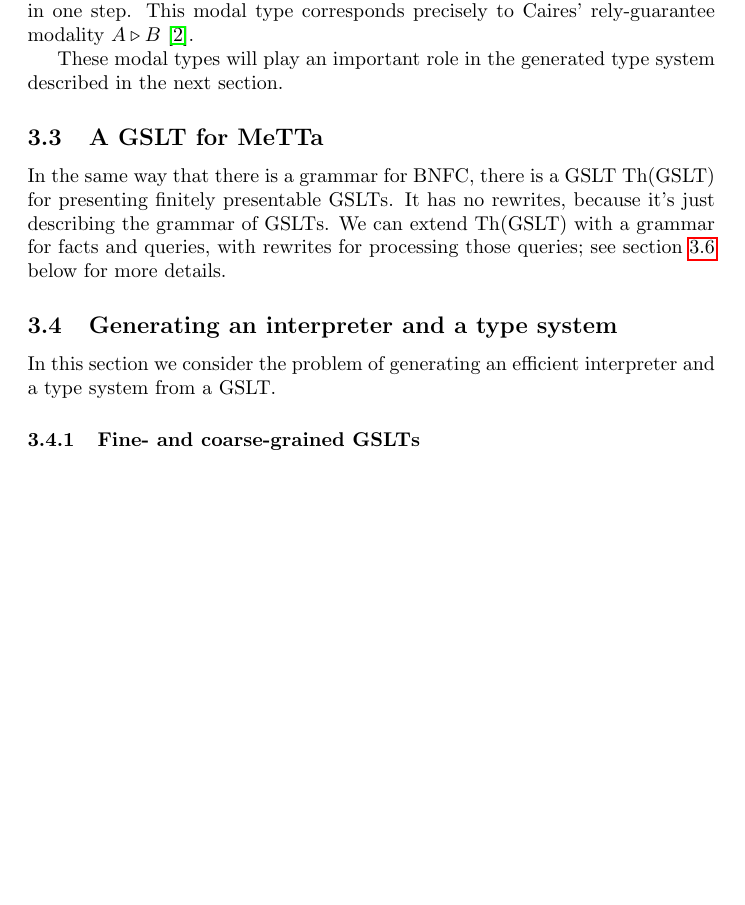
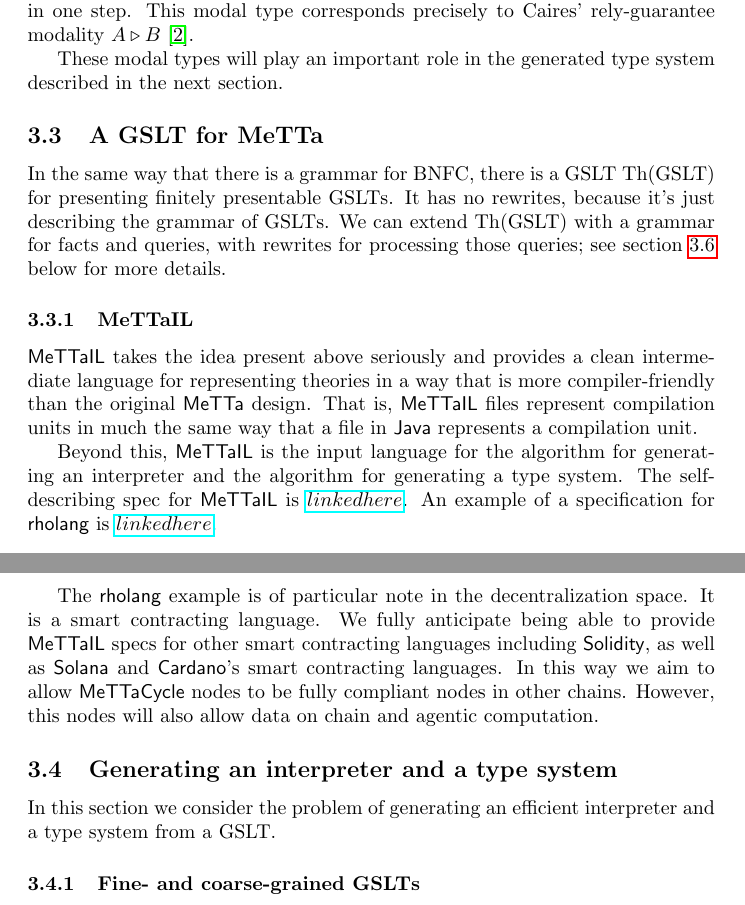
Before and after one commit to leithaus/rho4u, a LaTeX document (hypercube/map.tex): part of page 13 of 26 before the commit and two parts of pages 13 and 14 of 26 after it, the two joined at a grey line, cut so that both start at the same text, the shorter picture padded with empty space. Compiled offline with pdfLaTeX.

Commit message:
added discussion of MeTTaIL in the MeTTaCycle yellow paper

```diff
--- a/hypercube/map.tex
+++ b/hypercube/map.tex
@@ -391,6 +391,30 @@ These modal types will play an important role in the generated type system descr
 
 \subsection{A GSLT for MeTTa}
 In the same way that there is a grammar for BNFC, there is a GSLT Th(GSLT) for presenting finitely presentable GSLTs.  It has no rewrites, because it's just describing the grammar of GSLTs.  We can extend Th(GSLT) with a grammar for facts and queries, with rewrites for processing those queries; see section \ref{Queries} below for more details.
+
+\subsubsection{MeTTaIL}
+
+$\mathsf{MeTTaIL}$ takes the idea present above seriously and provides
+a clean intermediate language for representing theories in a way that
+is more compiler-friendly than the original $\mathsf{MeTTa}$
+design. That is, $\mathsf{MeTTaIL}$ files represent compilation units
+in much the same way that a file in $\mathsf{Java}$ represents a
+compilation unit.
+
+Beyond this, $\mathsf{MeTTaIL}$ is the input language for the
+algorithm for generating an interpreter and the algorithm for
+generating a type system. The self-describing spec for
+$\mathsf{MeTTaIL}$ is
+$\href{https://github.com/F1R3FLY-io/MeTTa/blob/dev/GSLT/src/main/bnfc/metta_venus.cf}{linked here}$. An example of a specification for $\mathsf{rholang}$ is $\href{https://gist.github.com/leithaus/9cef95f3b703a406385e94cb6b1aab67}{linked here}$.
+
+The $\mathsf{rholang}$ example is of particular note in the
+decentralization space. It is a smart contracting language. We fully
+anticipate being able to provide $\mathsf{MeTTaIL}$ specs for other
+smart contracting languages including $\mathsf{Solidity}$, as well as
+$\mathsf{Solana}$ and $\mathsf{Cardano}$'s smart contracting
+languages. In this way we aim to allow $\MC$ nodes to be fully
+compliant nodes in other chains. However, this nodes will also allow
+data on chain and agentic computation.
 
 \subsection{Generating an interpreter and a type system}
 \label{Generating an interpreter and a type system}
```
Also changed, not shown: hypercube/map.pdf.
